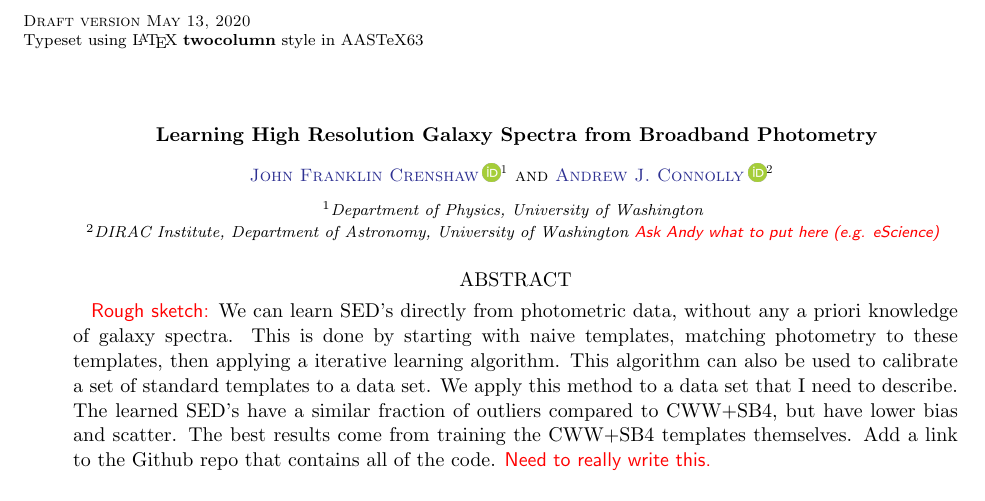
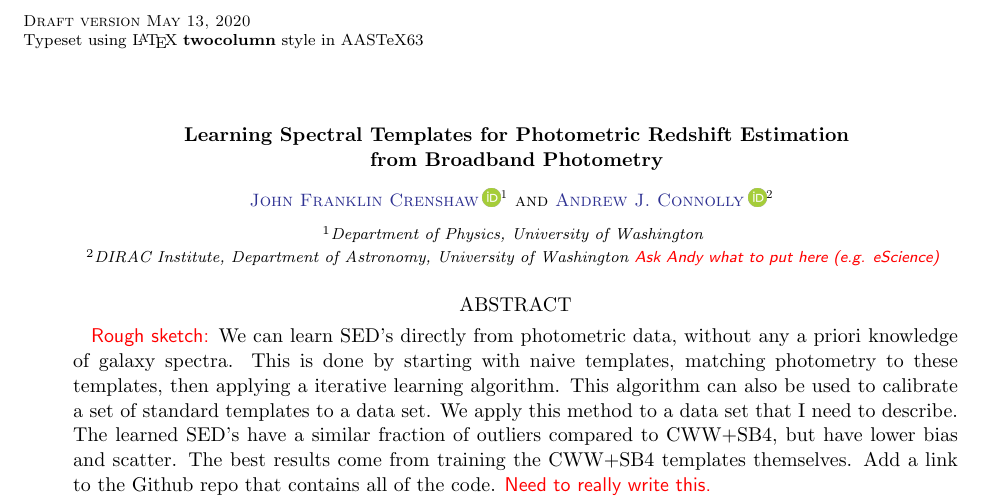
Before and after one commit to jfcrenshaw/photoz_template_learning_paper, a LaTeX paper (main.tex): part of page 1 of 16, cut so that both start at the same text. Compiled offline with pdfLaTeX.

Commit message:
Changed title back

```diff
--- a/main.tex
+++ b/main.tex
@@ -34,8 +34,9 @@
 % FRONT MATTER ------------------------------------------------------------------
 % -------------------------------------------------------------------------------
 
-\title{Learning High Resolution Galaxy Spectra from Broadband Photometry}
-% old title
+\title{Learning Spectral Templates for Photometric Redshift Estimation \\ from Broadband Photometry}
+% alternate title
+% Learning High Resolution Galaxy Spectra from Broadband Photometry
 % Learning Spectral Templates for Photometric Redshift Estimation \\ from Broadband Photometry
 
 \correspondingauthor{John Franklin Crenshaw}
```
Also changed, not shown: main.pdf.
